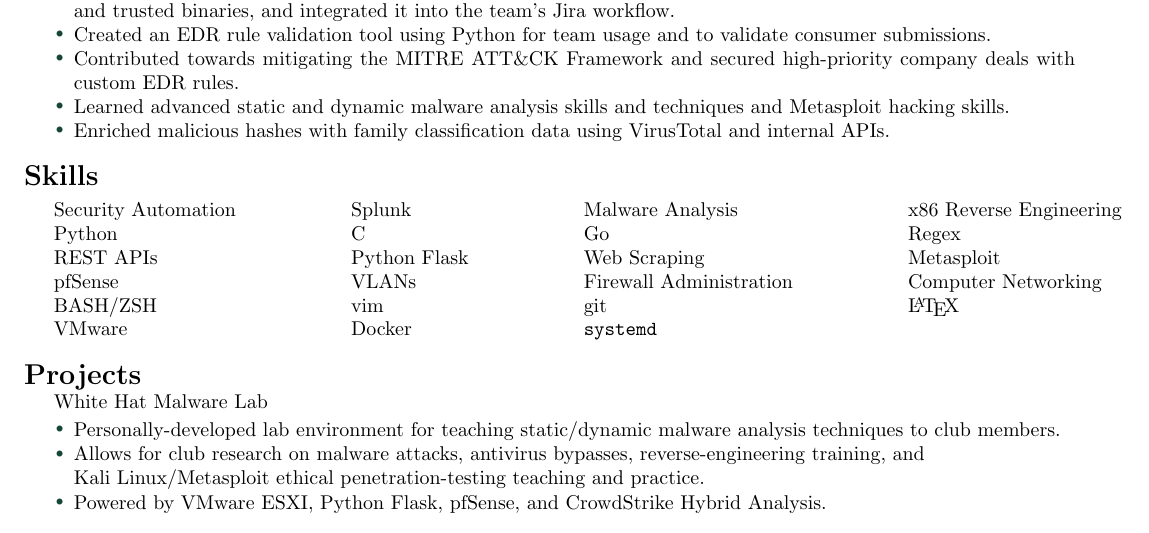
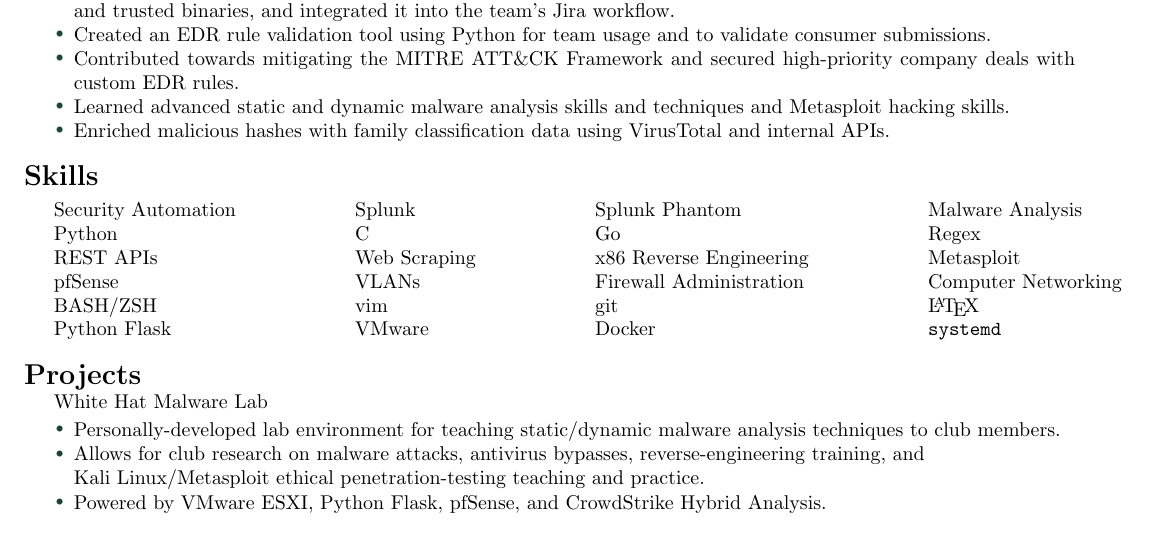
Before and after one commit to jon77p/resume, a LaTeX CV (Jonathan_Prentice.Resume.tex): part of the page, cut so that both start at the same text. Compiled offline with pdfLaTeX.

Commit message:
Added Splunk Phantom to Skills

```diff
--- a/Jonathan_Prentice.Resume.tex
+++ b/Jonathan_Prentice.Resume.tex
@@ -113,12 +113,12 @@
 
     \vspace{0.6em}
     \begin{tabular*}{\textwidth}{@{\extracolsep{\fill}} l l l l}
-        Security Automation & Splunk & Malware Analysis & x86 Reverse Engineering \\
+        Security Automation & Splunk & Splunk Phantom & Malware Analysis \\
         Python & C & Go & Regex \\
-        REST APIs & Python Flask & Web Scraping & Metasploit \\
+        REST APIs & Web Scraping & x86 Reverse Engineering & Metasploit \\
         pfSense & VLANs & Firewall Administration & Computer Networking \\
         BASH/ZSH & vim & git & \LaTeX \\
-        VMware & Docker & \texttt{systemd} \\
+        Python Flask & VMware & Docker & \texttt{systemd} \\
     \end{tabular*}
 
   \resumesection{Projects}{~}
```
Also changed, not shown: Jonathan_Prentice.Resume.pdf.
